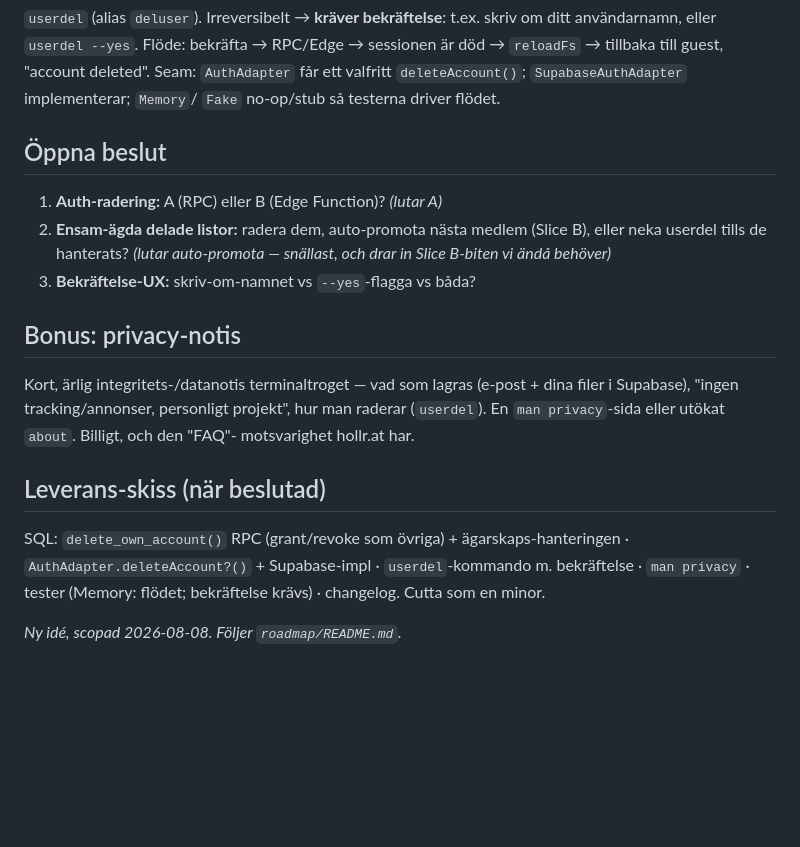
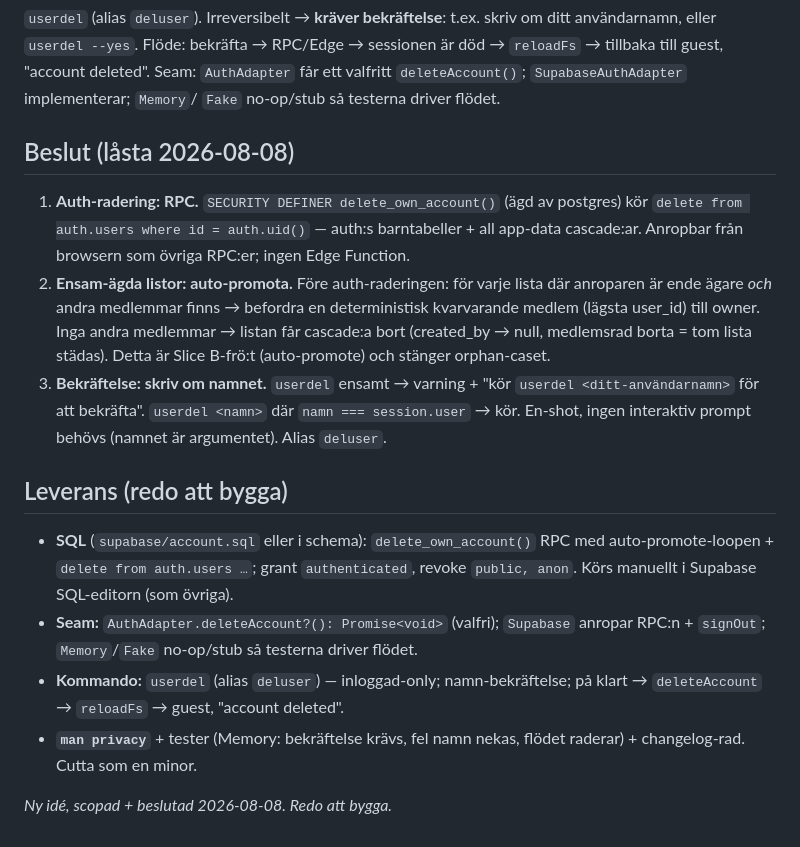
Before and after one commit to tor2dbear/pia-terminal, a Markdown page: roadmap/account-deletion.md, the part around the change. Drawn GitHub-style; blank space fills up the shorter version.

Commit message:
roadmap: lock userdel decisions (RPC · auto-promote · name confirmation)
Co-Authored-By: Claude Opus 4.8 <noreply@anthropic.com>
Claude-Session: https://claude.ai/code/session_01UzQeXfvmhdNZWNm2MZBZvB

```diff
--- a/roadmap/account-deletion.md
+++ b/roadmap/account-deletion.md
@@ -49,23 +49,30 @@ om ditt användarnamn, eller `userdel --yes`. Flöde: bekräfta → RPC/Edge →
 får ett valfritt `deleteAccount()`; `SupabaseAuthAdapter` implementerar; `Memory`/
 `Fake` no-op/stub så testerna driver flödet.
 
-## Öppna beslut
-1. **Auth-radering:** A (RPC) eller B (Edge Function)? *(lutar A)*
-2. **Ensam-ägda delade listor:** radera dem, auto-promota nästa medlem (Slice B),
-   eller neka userdel tills de hanterats? *(lutar auto-promota — snällast, och drar
-   in Slice B-biten vi ändå behöver)*
-3. **Bekräftelse-UX:** skriv-om-namnet vs `--yes`-flagga vs båda?
+## Beslut (låsta 2026-08-08)
+1. **Auth-radering: RPC.** `SECURITY DEFINER delete_own_account()` (ägd av
+   postgres) kör `delete from auth.users where id = auth.uid()` — auth:s
+   barntabeller + all app-data cascade:ar. Anropbar från browsern som övriga
+   RPC:er; ingen Edge Function.
+2. **Ensam-ägda listor: auto-promota.** Före auth-raderingen: för varje lista där
+   anroparen är ende ägare *och* andra medlemmar finns → befordra en deterministisk
+   kvarvarande medlem (lägsta user_id) till owner. Inga andra medlemmar → listan
+   får cascade:a bort (created_by → null, medlemsrad borta = tom lista städas).
+   Detta är Slice B-frö:t (auto-promote) och stänger orphan-caset.
+3. **Bekräftelse: skriv om namnet.** `userdel` ensamt → varning + "kör `userdel
+   <ditt-användarnamn>` för att bekräfta". `userdel <namn>` där `namn ===
+   session.user` → kör. En-shot, ingen interaktiv prompt behövs (namnet är
+   argumentet). Alias `deluser`.
 
-## Bonus: privacy-notis
-Kort, ärlig integritets-/datanotis terminaltroget — vad som lagras (e-post + dina
-filer i Supabase), "ingen tracking/annonser, personligt projekt", hur man raderar
-(`userdel`). En `man privacy`-sida eller utökat `about`. Billigt, och den "FAQ"-
-motsvarighet hollr.at har.
+## Leverans (redo att bygga)
+- **SQL** (`supabase/account.sql` eller i schema): `delete_own_account()` RPC med
+  auto-promote-loopen + `delete from auth.users …`; grant `authenticated`, revoke
+  `public, anon`. Körs manuellt i Supabase SQL-editorn (som övriga).
+- **Seam:** `AuthAdapter.deleteAccount?(): Promise<void>` (valfri); `Supabase`
+  anropar RPC:n + `signOut`; `Memory`/`Fake` no-op/stub så testerna driver flödet.
+- **Kommando:** `userdel` (alias `deluser`) — inloggad-only; namn-bekräftelse;
+  på klart → `deleteAccount` → `reloadFs` → guest, "account deleted".
+- **`man privacy`** + tester (Memory: bekräftelse krävs, fel namn nekas, flödet
+  raderar) + changelog-rad. Cutta som en minor.
 
-## Leverans-skiss (när beslutad)
-SQL: `delete_own_account()` RPC (grant/revoke som övriga) + ägarskaps-hanteringen ·
-`AuthAdapter.deleteAccount?()` + Supabase-impl · `userdel`-kommando m. bekräftelse ·
-`man privacy` · tester (Memory: flödet; bekräftelse krävs) · changelog. Cutta som
-en minor.
-
-_Ny idé, scopad 2026-08-08. Följer `roadmap/README.md`._
+_Ny idé, scopad + beslutad 2026-08-08. Redo att bygga._
```
